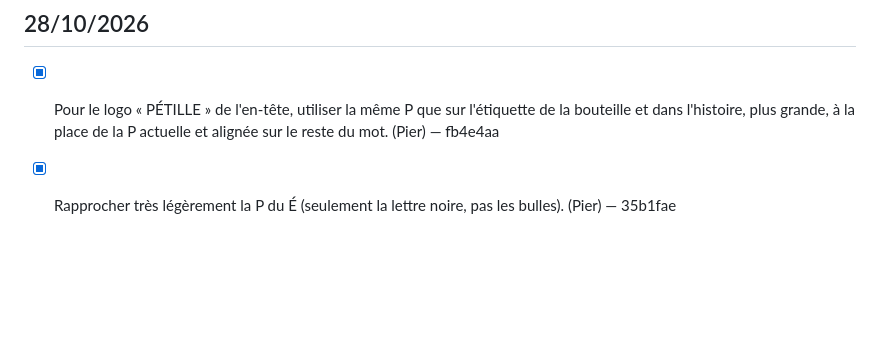
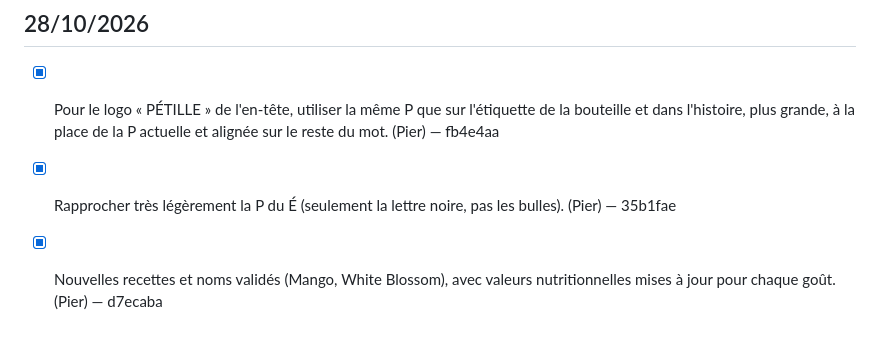
Before and after one commit to PvParisi/UE5, a Markdown page: docs/retours.md, the part around the change. Rendered like a GitHub page; blank space fills up the shorter version.

Commit message:
Retours: nuove ricette spuntate
Co-Authored-By: Claude Opus 5.5 <noreply@anthropic.com>

```diff
--- a/docs/retours.md
+++ b/docs/retours.md
@@ -33,3 +33,4 @@
 
 - [x] Pour le logo « PÉTILLE » de l'en-tête, utiliser la même P que sur l'étiquette de la bouteille et dans l'histoire, plus grande, à la place de la P actuelle et alignée sur le reste du mot. (Pier) — fb4e4aa
 - [x] Rapprocher très légèrement la P du É (seulement la lettre noire, pas les bulles). (Pier) — 35b1fae
+- [x] Nouvelles recettes et noms validés (Mango, White Blossom), avec valeurs nutritionnelles mises à jour pour chaque goût. (Pier) — d7ecaba
```
